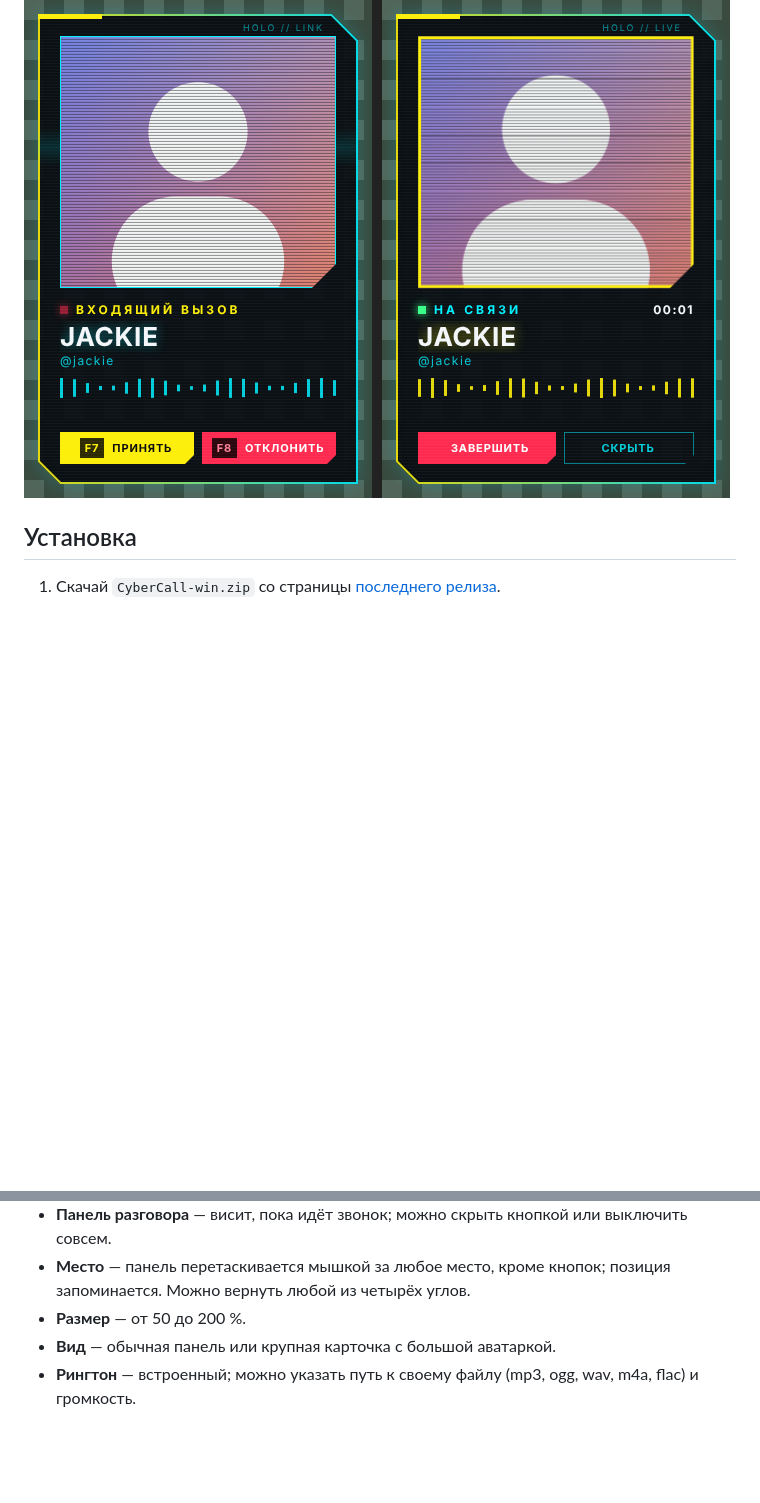
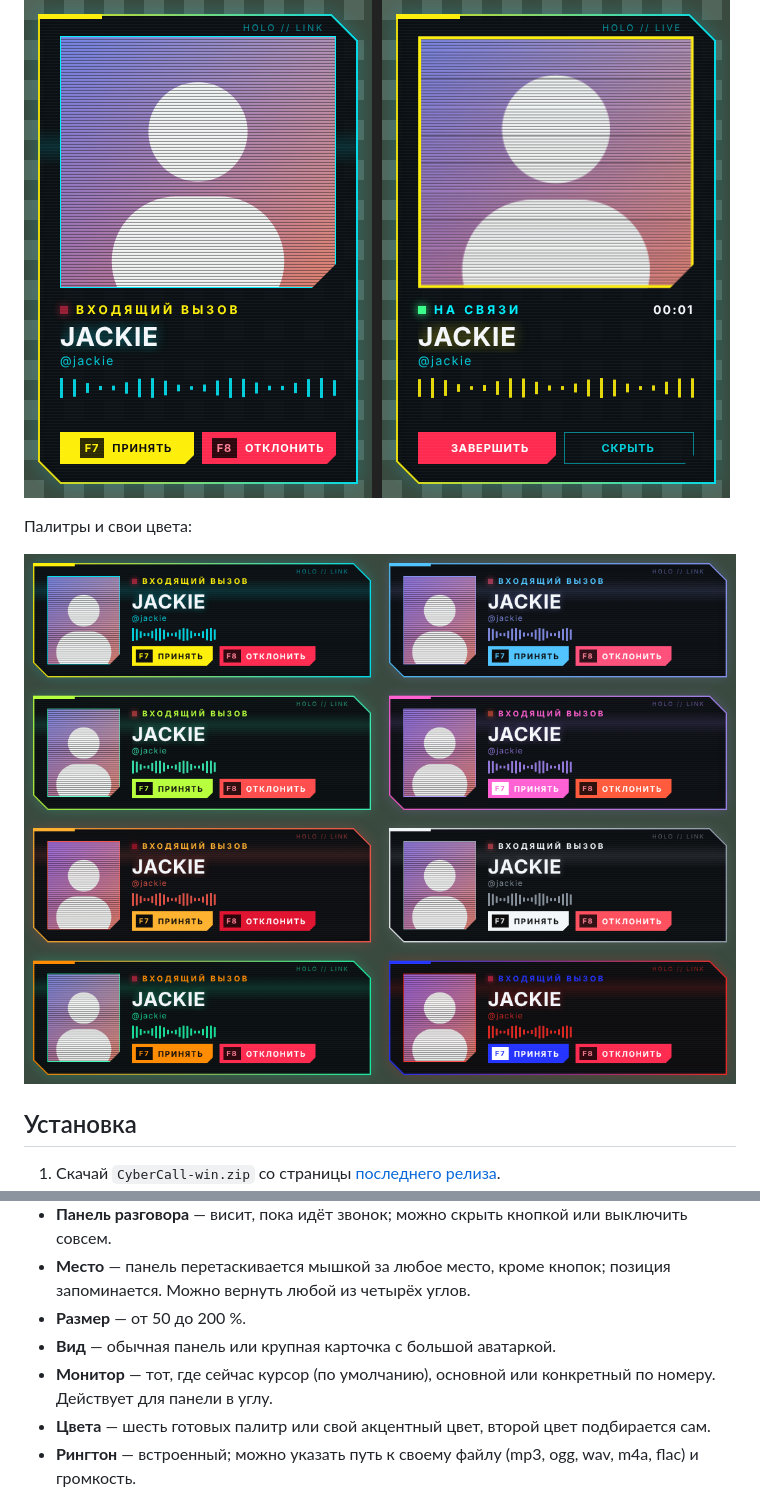
Before and after one commit to SevereClaw/CyberCall, a Markdown page: README.md, 2 parts joined by grey strips. GitHub-like rendering; pictures changed too: docs/themes.png (added); blank space fills up the shorter version.

```diff
--- a/README.md
+++ b/README.md
@@ -17,6 +17,10 @@
 Крупный вид:
 
 ![Крупный вид](docs/big.png)
+
+Палитры и свои цвета:
+
+![Палитры](docs/themes.png)
 
 ## Установка
 
@@ -44,6 +48,8 @@ Git, Node.js и сборка не нужны: релиз уже собран. У
 - **Место** — панель перетаскивается мышкой за любое место, кроме кнопок; позиция запоминается. Можно вернуть любой из четырёх углов.
 - **Размер** — от 50 до 200 %.
 - **Вид** — обычная панель или крупная карточка с большой аватаркой.
+- **Монитор** — тот, где сейчас курсор (по умолчанию), основной или конкретный по номеру. Действует для панели в углу.
+- **Цвета** — шесть готовых палитр или свой акцентный цвет, второй цвет подбирается сам.
 - **Рингтон** — встроенный; можно указать путь к своему файлу (mp3, ogg, wav, m4a, flac) и громкость.
 
 Пока играет свой рингтон, стандартная мелодия звонка Discord глушится автоматически (можно выключить в настройках).
```
Also changed, not shown: 3 other files.
